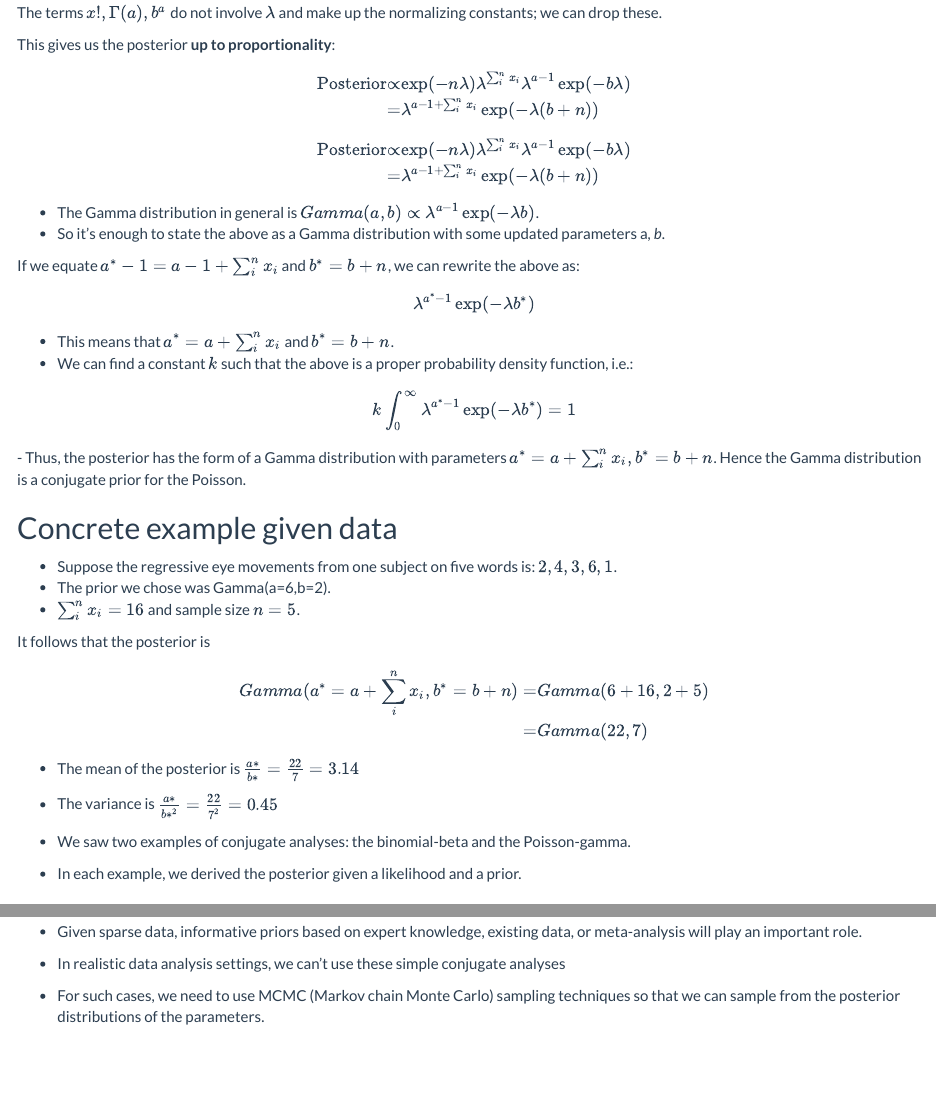
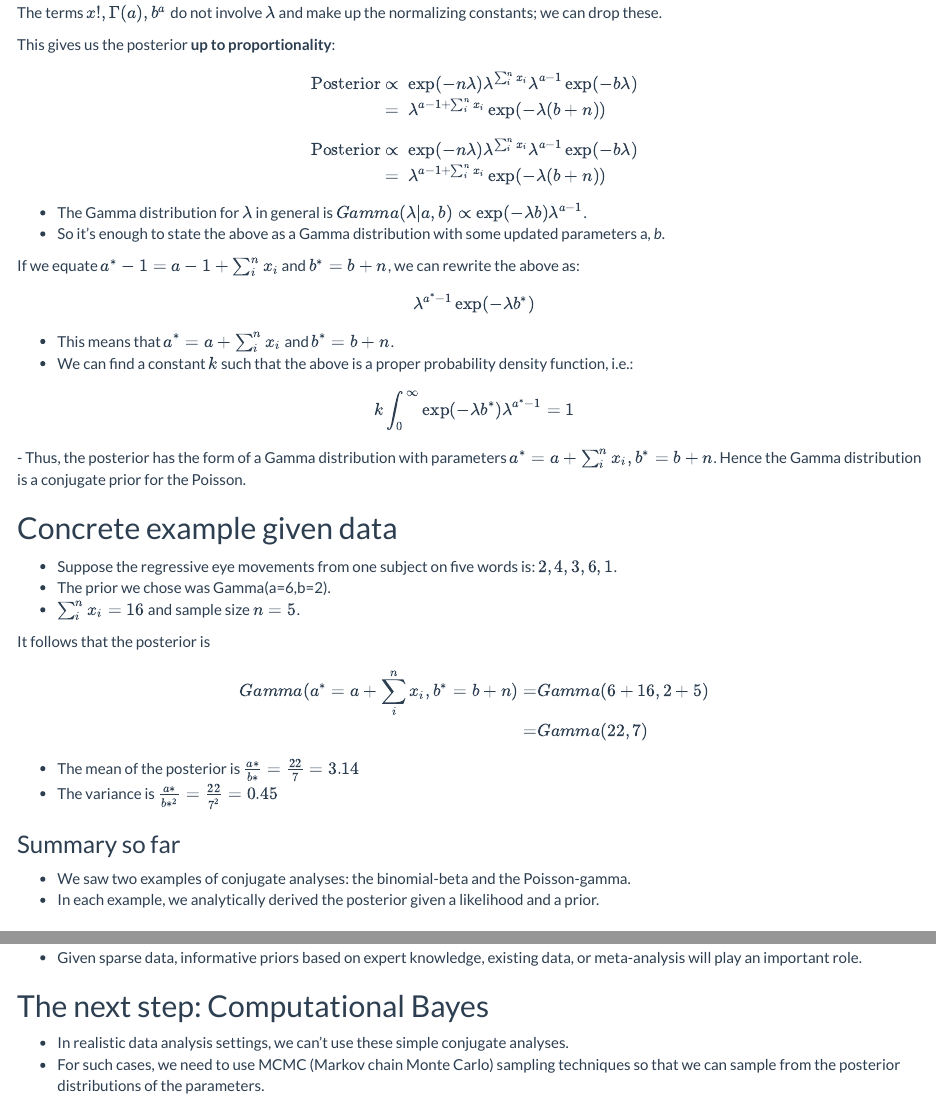
Before and after one commit to vasishth/LecturesIntroBayes, an R Markdown document (lecturenotes/02.Rmd): the page in a window 1100 px wide, from 13260 px down, and a second part further down, joined at a grey line. The pictures show the output file lecturenotes/02.html that the author committed with the source, opened offline.

Commit message:
updated ch 2 notes

```diff
--- a/lecturenotes/02.Rmd
+++ b/lecturenotes/02.Rmd
@@ -693,19 +693,19 @@ This gives us the posterior **up to proportionality**:
 
 \begin{equation}
 \begin{split}
-\hbox{Posterior} \propto &  \exp(-n\lambda)  \lambda^{\sum_i^{n} x_i} \lambda^{a-1}\exp(-b\lambda)\\
-=& \lambda^{a-1+\sum_i^{n} x_i} \exp(-\lambda (b+n))
+\hbox{Posterior}~\propto~&  \exp(-n\lambda)  \lambda^{\sum_i^{n} x_i} \lambda^{a-1}\exp(-b\lambda)\\
+=~& \lambda^{a-1+\sum_i^{n} x_i} \exp(-\lambda (b+n))
 \end{split}
 \end{equation}
 
 \begin{equation}
 \begin{split}
-\hbox{Posterior} \propto &  \exp(-n\lambda)  \lambda^{\sum_i^{n} x_i} \lambda^{a-1}\exp(-b\lambda)\\
-=& \lambda^{a-1+\sum_i^{n} x_i} \exp(-\lambda (b+n))
+\hbox{Posterior}~\propto~ &  \exp(-n\lambda)  \lambda^{\sum_i^{n} x_i} \lambda^{a-1}\exp(-b\lambda)\\
+=~& \lambda^{a-1+\sum_i^{n} x_i} \exp(-\lambda (b+n))
 \end{split}
 \end{equation}
 
-- The Gamma distribution in general is $Gamma(a,b) \propto \lambda^{a-1} \exp(-\lambda b)$.
+- The Gamma distribution for $\lambda$ in general is $Gamma(\lambda | a,b) \propto  \exp(-\lambda b) \lambda^{a-1}$.
 - So it's enough to state the above as a Gamma distribution with some updated parameters a*, b*.
 
 If we equate $a^{*}-1=a-1+\sum_i^{n} x_i$ and $b^{*} = b+n$, we can rewrite the above as:
@@ -745,9 +745,10 @@ Gamma(6+`r sum(c(2,4,3,6,1))`,2+5)\\
 - The mean of the posterior is $\frac{a*}{b*}=\frac{22}{7} = `r round(22/7,2)`$
 - The variance is $\frac{a*}{b*^{2}}=\frac{22}{7^2}= `r round(22/(7^2),2)`$
 
+### Summary so far
 
 -  We saw two examples of conjugate analyses: the binomial-beta and the Poisson-gamma.
-- In each example, we derived the posterior given a likelihood and a prior.
+- In each example, we analytically derived the posterior given a likelihood and a prior.
 
 ## The posterior's mean is a weighted mean of the MLE and the prior mean
 
@@ -827,9 +828,9 @@ as $n$ approaches infinity, the posterior variance will approach zero: more data
 - When a lot of data are available, the MLE will dominate in determining the posterior mean.
 - Given sparse data, informative priors based on expert knowledge, existing data, or meta-analysis will play an important role.
 
+## The next step: Computational Bayes
 
-
-- In realistic data analysis settings, we can't use these simple conjugate analyses
+- In realistic data analysis settings, we can't use these simple conjugate analyses.
 - For such cases, we need to use MCMC (Markov chain Monte Carlo) sampling techniques so that we can sample from the posterior distributions of the parameters.
 
 Some sampling approaches are:
```
Also changed, not shown: lecturenotes/02.html, lecturenotes/02.pdf, lecturenotes/02.Rmd (2 more changed lines).
